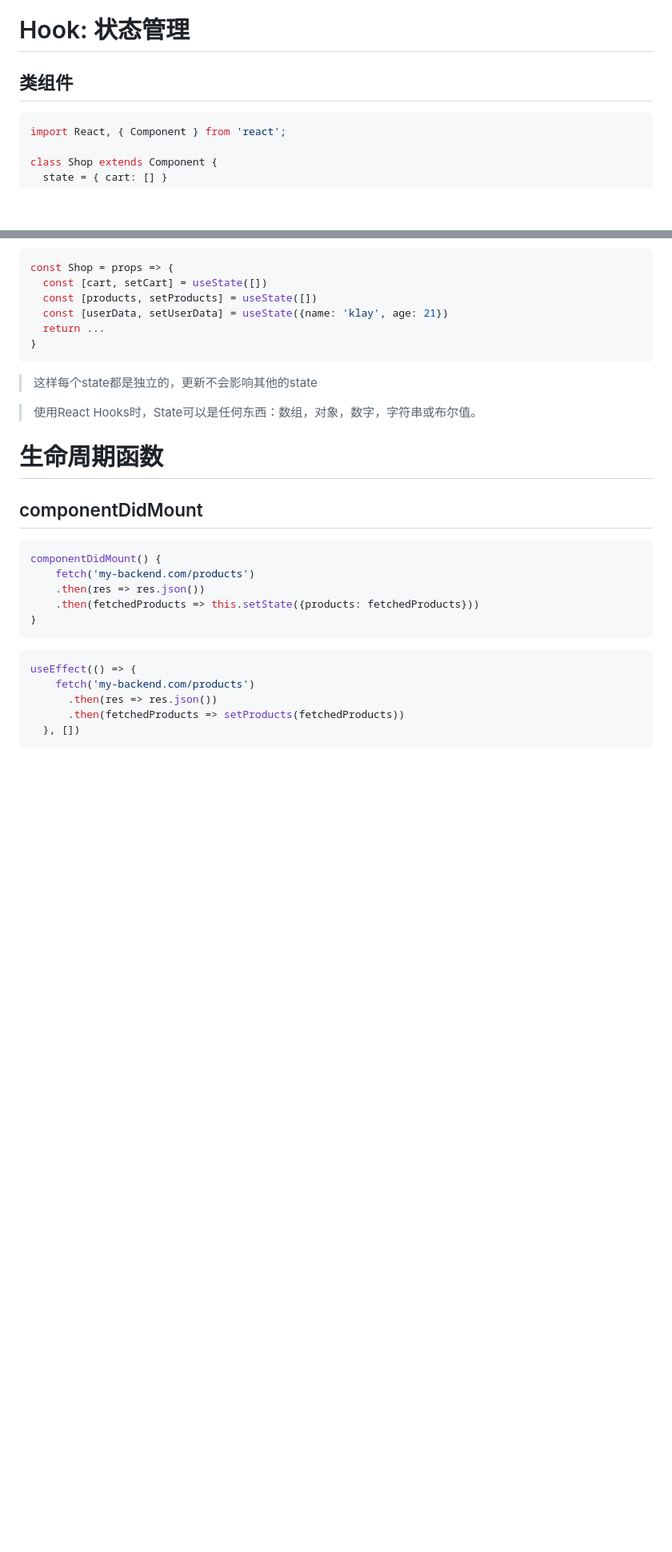
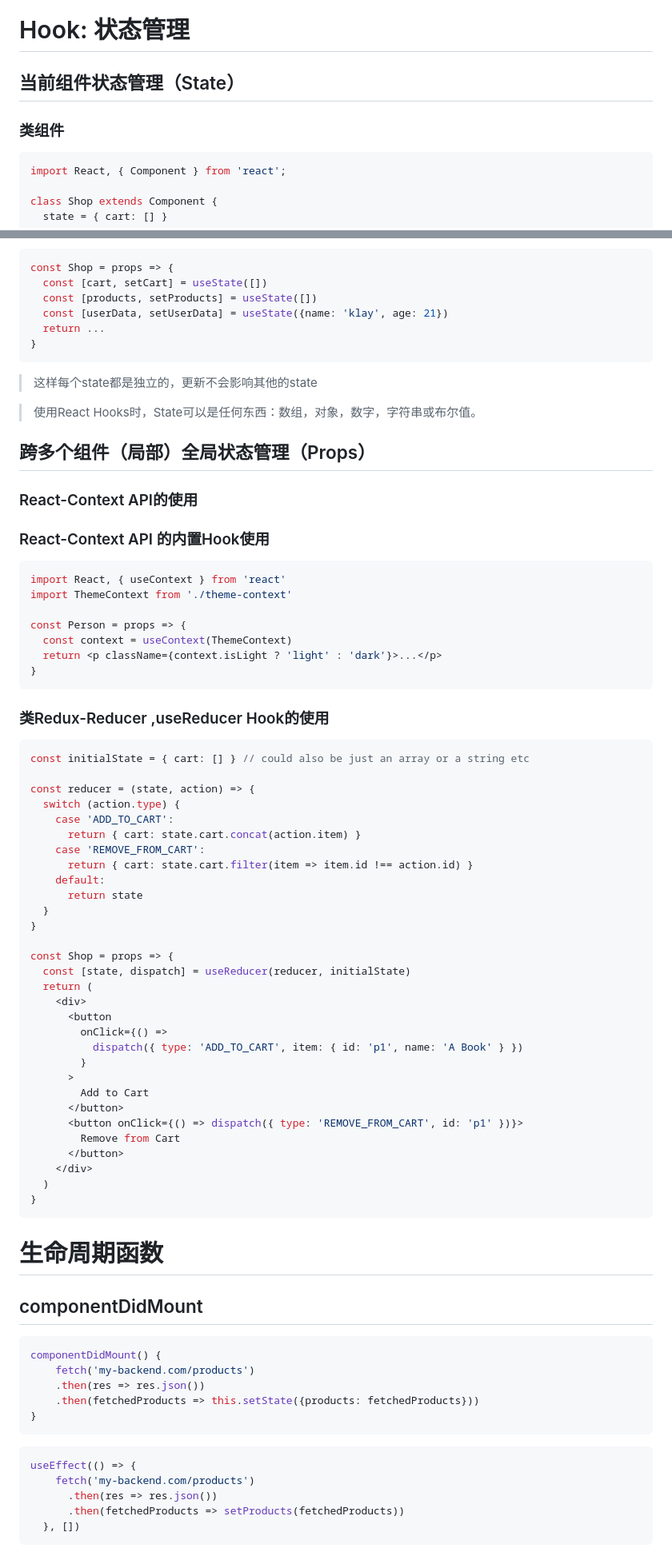
Before and after one commit to klaaay/Note-Fragments, a Markdown page: 2019-2React-Hooks.md, 2 parts joined by grey strips. Shown: that part at 80% size. Drawn GitHub-style; blank space fills up the shorter version.

Commit message:
hooks

````diff
--- a/2019-2React-Hooks.md
+++ b/2019-2React-Hooks.md
@@ -7,7 +28,8 @@
 + 类组件会困扰开发者，并且很容易被错误得使用
 
 # Hook: 状态管理
-## 类组件
+## 当前组件状态管理（State）
+### 类组件
 ```javascript
 import React, { Component } from 'react';
 
@@ -63,6 +85,53 @@ const Shop = props => {
 > 这样每个state都是独立的，更新不会影响其他的state
 
 > 使用React Hooks时，State可以是任何东西：数组，对象，数字，字符串或布尔值。
+
+## 跨多个组件（局部）全局状态管理（Props）
+### React-Context API的使用
+### React-Context API 的内置Hook使用
+```javascript
+import React, { useContext } from 'react'
+import ThemeContext from './theme-context'
+
+const Person = props => {
+  const context = useContext(ThemeContext)
+  return <p className={context.isLight ? 'light' : 'dark'}>...</p>
+}
+```
+### 类Redux-Reducer ,useReducer Hook的使用
+```javascript
+const initialState = { cart: [] } // could also be just an array or a string etc
+
+const reducer = (state, action) => {
+  switch (action.type) {
+    case 'ADD_TO_CART':
+      return { cart: state.cart.concat(action.item) }
+    case 'REMOVE_FROM_CART':
+      return { cart: state.cart.filter(item => item.id !== action.id) }
+    default:
+      return state
+  }
+}
+
+const Shop = props => {
+  const [state, dispatch] = useReducer(reducer, initialState)
+  return (
+    <div>
+      <button
+        onClick={() =>
+          dispatch({ type: 'ADD_TO_CART', item: { id: 'p1', name: 'A Book' } })
+        }
+      >
+        Add to Cart
+      </button>
+      <button onClick={() => dispatch({ type: 'REMOVE_FROM_CART', id: 'p1' })}>
+        Remove from Cart
+      </button>
+    </div>
+  )
+}
+```
+
 
 # 生命周期函数
 
````
Also changed, not shown: other parts of 2019-2React-Hooks.md (+24 -3 lines), 2019-2CSS.md (+15 -0 lines), 2019-2Redux&React‘s Context API.md (added, +161 -0 lines), img/Redux.png (added).
